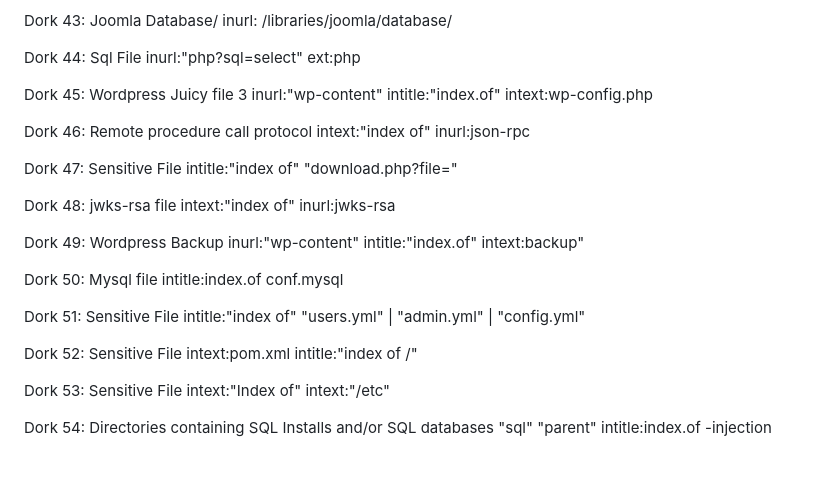
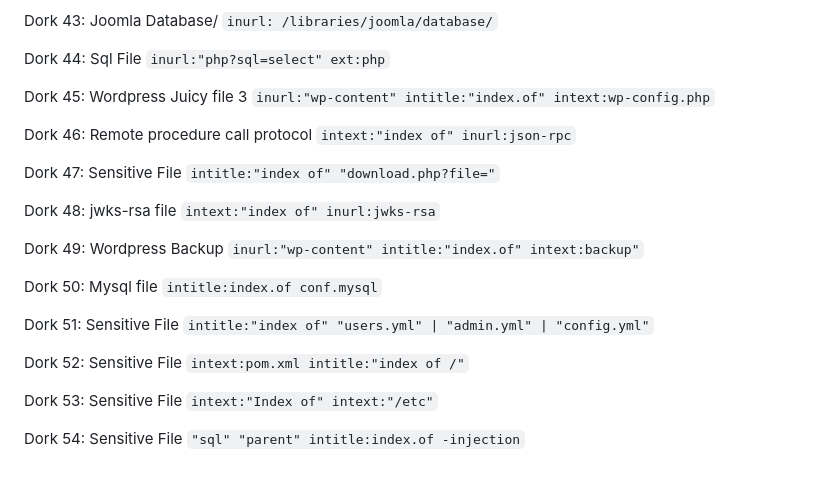
Before and after one commit to thecyberneh/GoogleDorkEngine, a Markdown page: README.md, the part around the change printed below. Rendered like a GitHub page.

````diff
--- a/README.md
+++ b/README.md
@@ -132,36 +132,36 @@ inurl:user intitle:"Drupal" intext:"Log in" -"powered by"
 
 Dork 43: Joomla Database/
-inurl: /libraries/joomla/database/
+```inurl: /libraries/joomla/database/```
 
 Dork 44: Sql File
-inurl:"php?sql=select" ext:php
+```inurl:"php?sql=select" ext:php```
 
 Dork 45:  Wordpress Juicy file 3
-inurl:"wp-content" intitle:"index.of" intext:wp-config.php
+```inurl:"wp-content" intitle:"index.of" intext:wp-config.php```
 
 Dork 46: Remote procedure call protocol
-intext:"index of" inurl:json-rpc
+```intext:"index of" inurl:json-rpc```
 
 Dork 47: Sensitive File
-intitle:"index of" "download.php?file="
+```intitle:"index of" "download.php?file="```
 
 Dork 48: jwks-rsa file
-intext:"index of" inurl:jwks-rsa
+```intext:"index of" inurl:jwks-rsa```
 
 Dork 49: Wordpress Backup
-inurl:"wp-content" intitle:"index.of" intext:backup"
+```inurl:"wp-content" intitle:"index.of" intext:backup"```
 
 Dork 50: Mysql file
-intitle:index.of conf.mysql
+```intitle:index.of conf.mysql```
 
 Dork 51: Sensitive File
-intitle:"index of" "users.yml" | "admin.yml" | "config.yml"
+```intitle:"index of" "users.yml" | "admin.yml" | "config.yml"```
 
 Dork 52: Sensitive File
-intext:pom.xml intitle:"index of /"
+```intext:pom.xml intitle:"index of /"```
 
 Dork 53: Sensitive File
-intext:"Index of" intext:"/etc"
+```intext:"Index of" intext:"/etc"```
 
-Dork 54: Directories containing SQL Installs and/or SQL databases
-"sql" "parent" intitle:index.of -injection
+Dork 54: Sensitive File
+```"sql" "parent" intitle:index.of -injection```
````
Also changed, not shown: other parts of README.md (+42 -42 lines).
